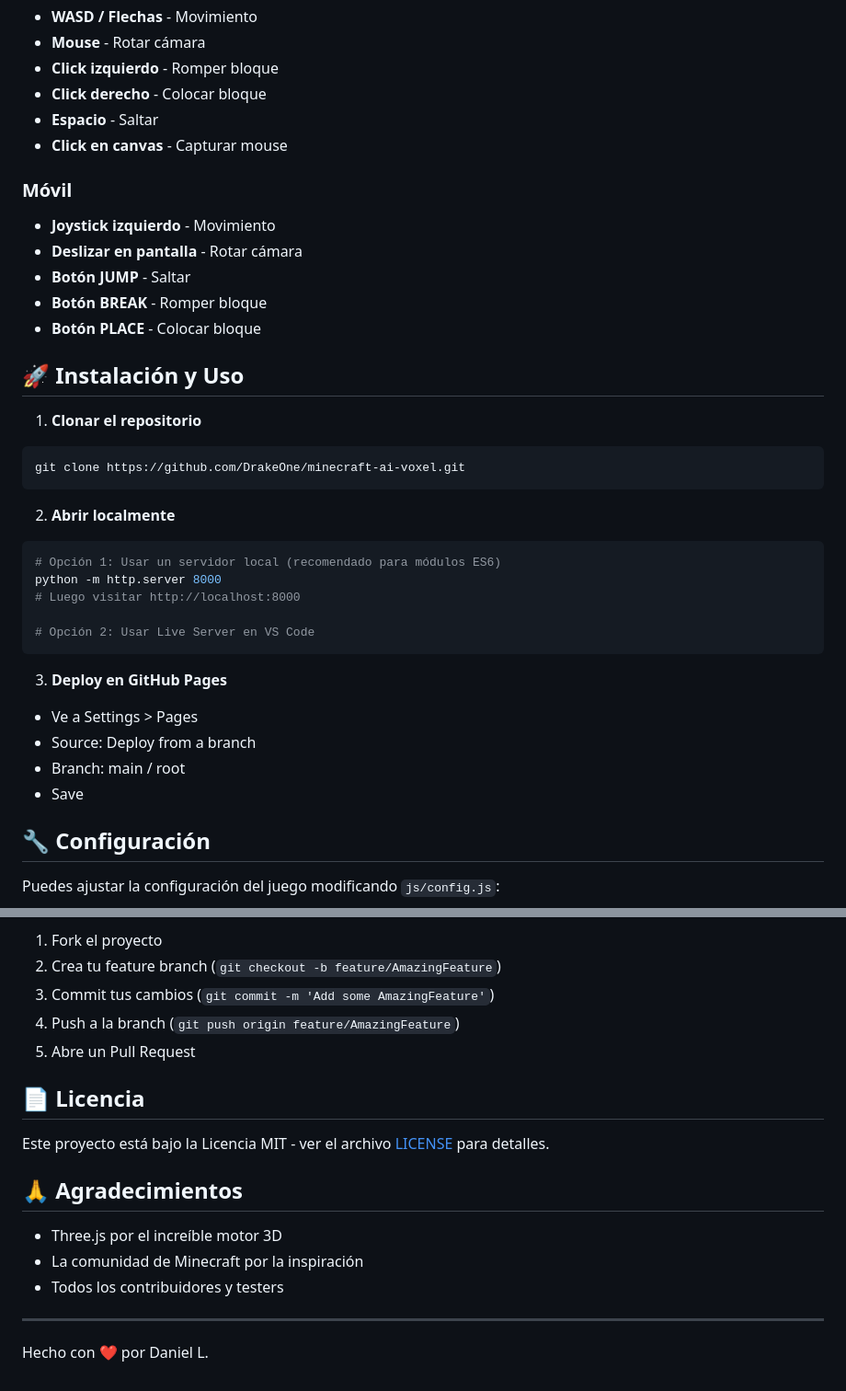
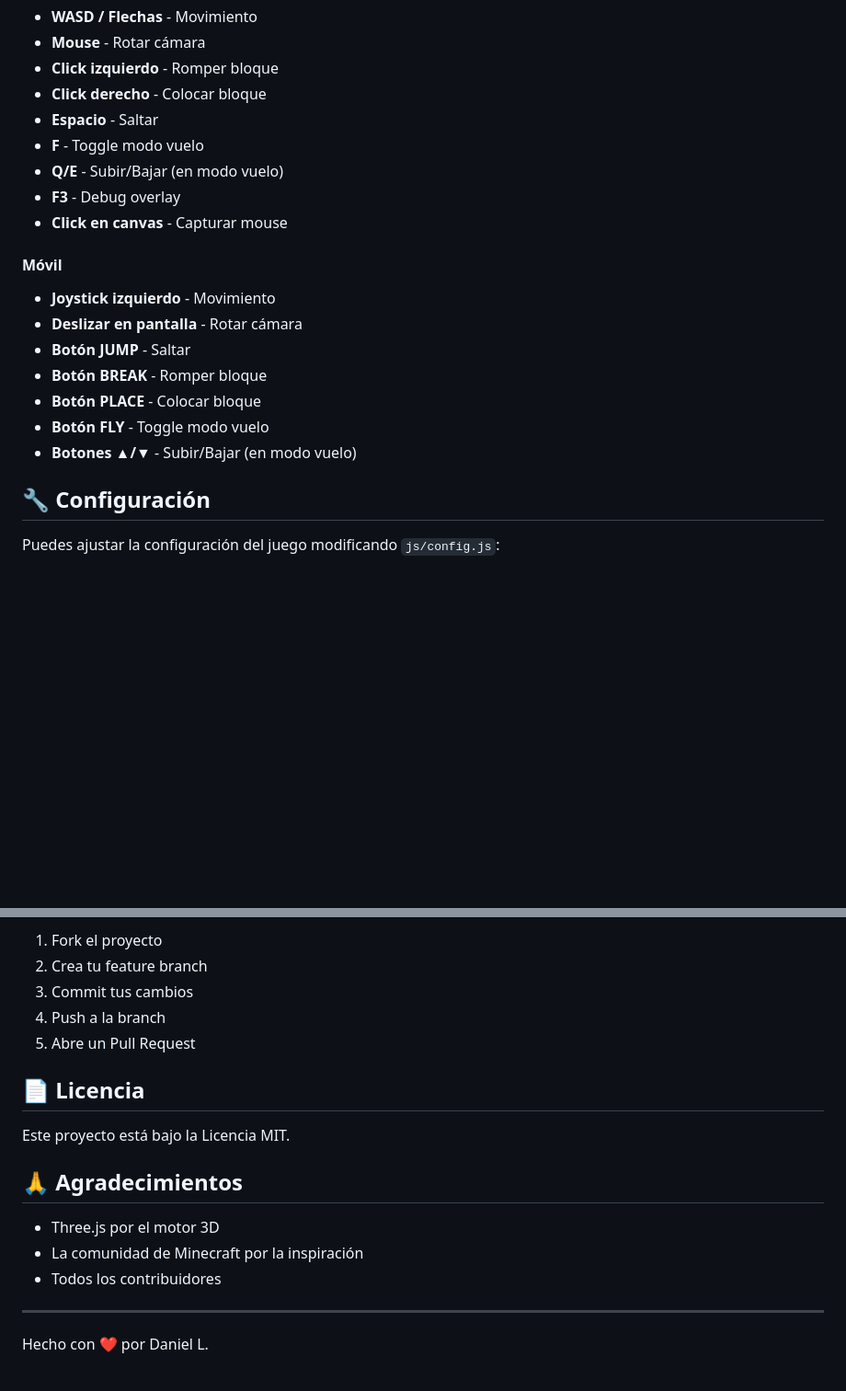
Before and after one commit to DrakeOne/minecraft-ai-voxel, a Markdown page: README.md, 2 parts joined by grey strips. Shown at 92% size. Rendered like a GitHub page; blank space fills up the shorter version.

````diff
--- a/README.md
+++ b/README.md
@@ -81,36 +37,19 @@ minecraft-ai-voxel/
 - **Click izquierdo** - Romper bloque
 - **Click derecho** - Colocar bloque
 - **Espacio** - Saltar
+- **F** - Toggle modo vuelo
+- **Q/E** - Subir/Bajar (en modo vuelo)
+- **F3** - Debug overlay
 - **Click en canvas** - Capturar mouse
 
-### Móvil
+#### Móvil
 - **Joystick izquierdo** - Movimiento
 - **Deslizar en pantalla** - Rotar cámara
 - **Botón JUMP** - Saltar
 - **Botón BREAK** - Romper bloque
 - **Botón PLACE** - Colocar bloque
-
-## 🚀 Instalación y Uso
-
-1. **Clonar el repositorio**
-```bash
-git clone https://github.com/DrakeOne/minecraft-ai-voxel.git
-```
-
-2. **Abrir localmente**
-```bash
-# Opción 1: Usar un servidor local (recomendado para módulos ES6)
-python -m http.server 8000
-# Luego visitar http://localhost:8000
-
-# Opción 2: Usar Live Server en VS Code
-```
-
-3. **Deploy en GitHub Pages**
-- Ve a Settings > Pages
-- Source: Deploy from a branch
-- Branch: main / root
-- Save
+- **Botón FLY** - Toggle modo vuelo
+- **Botones ▲/▼** - Subir/Bajar (en modo vuelo)
 
 ## 🔧 Configuración
 
@@ -147,19 +142,19 @@ Las contribuciones son bienvenidas! Por favor:
 
 1. Fork el proyecto
-2. Crea tu feature branch (`git checkout -b feature/AmazingFeature`)
-3. Commit tus cambios (`git commit -m 'Add some AmazingFeature'`)
-4. Push a la branch (`git push origin feature/AmazingFeature`)
+2. Crea tu feature branch
+3. Commit tus cambios
+4. Push a la branch
 5. Abre un Pull Request
 
 ## 📄 Licencia
 
-Este proyecto está bajo la Licencia MIT - ver el archivo [LICENSE](LICENSE) para detalles.
+Este proyecto está bajo la Licencia MIT.
 
 ## 🙏 Agradecimientos
 
-- Three.js por el increíble motor 3D
+- Three.js por el motor 3D
 - La comunidad de Minecraft por la inspiración
-- Todos los contribuidores y testers
+- Todos los contribuidores
 
 ---
 
````
Also changed, not shown: other parts of README.md (+88 -76 lines).
